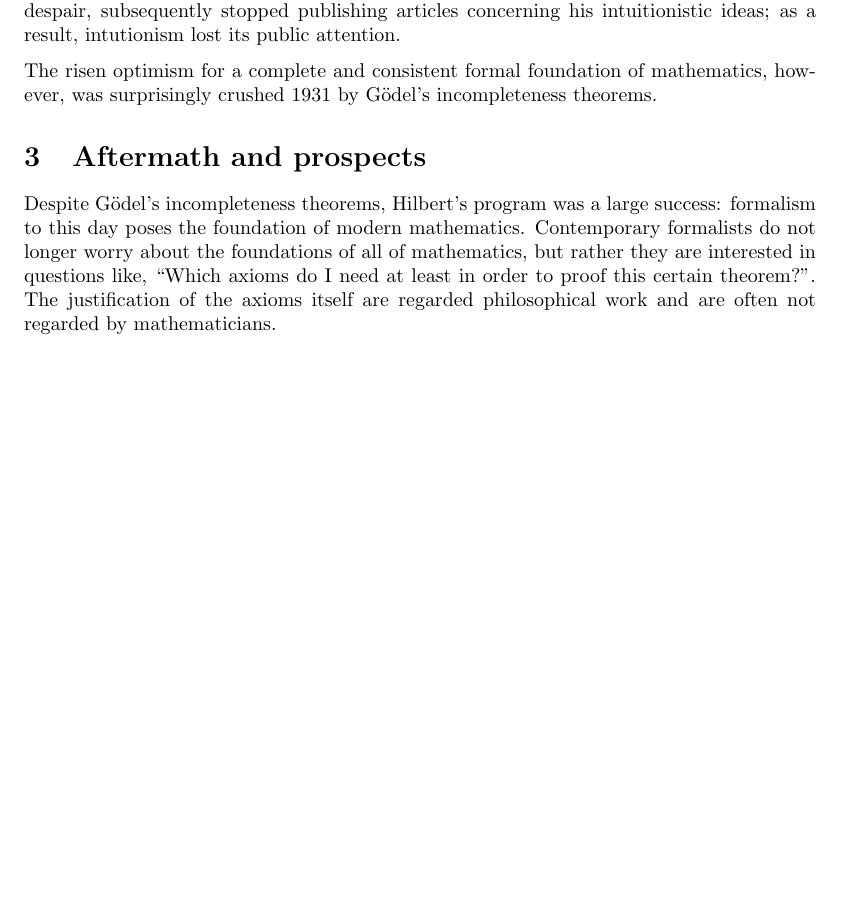
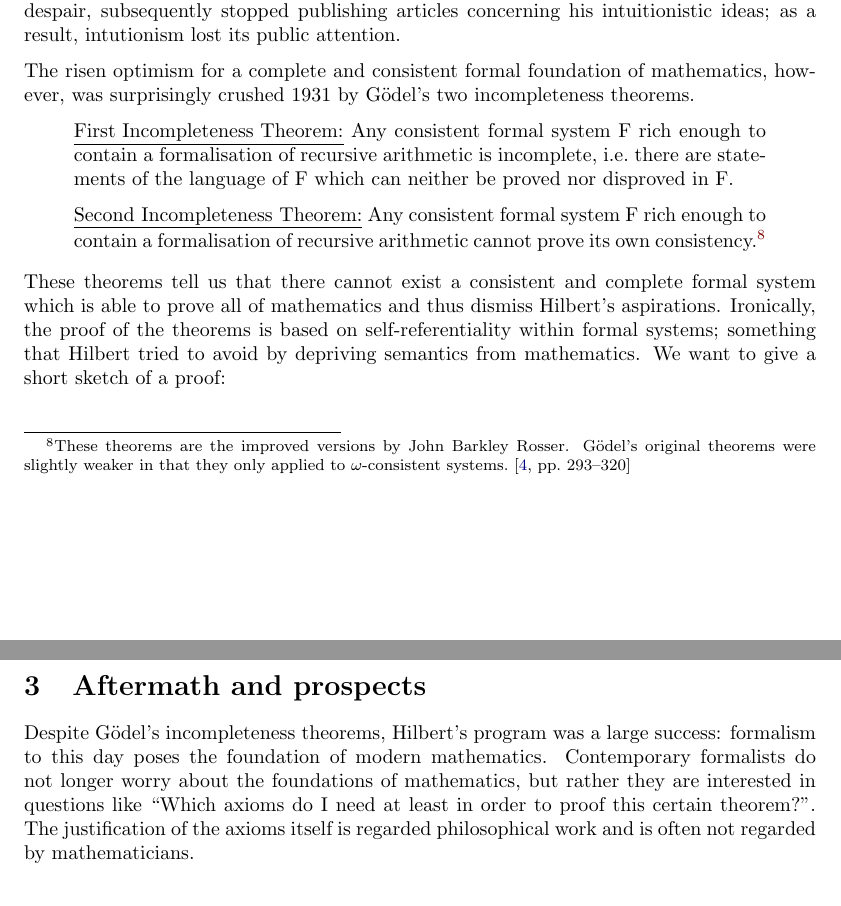
Before and after one commit to kappelmann/foundations_mathematics_grundlagenkrise, a LaTeX document (paper/Foundations_Mathematics_Grundlagenkrise.tex): part of page 13 of 14 before the commit and two parts of pages 13 and 14 of 15 after it, the two joined at a grey line, cut so that both start at the same text, the shorter picture padded with empty space. Compiled offline with pdfLaTeX.

Commit message:
Update end of crisis

```diff
--- a/paper/Foundations_Mathematics_Grundlagenkrise.tex
+++ b/paper/Foundations_Mathematics_Grundlagenkrise.tex
@@ -329,10 +329,23 @@ In 1928, the foundational crisis reached its peak. Brouwer boycotted the Interna
 
 A few days after, Hilbert as one of the major publishers of the prestigous mathematical magazine ``Mathematischen Annalen'' decided to exclude Brouwer as a co-publisher without conducting a referendum. This lead to confusion and fierce disputes, but in the end Hilbert's wish came true and Brouwer was excluded. Brouwer, in a state of frustration and despair, subsequently stopped publishing articles concerning his intuitionistic ideas; as a result, intutionism lost its public attention.
 
-The risen optimism for a complete and consistent formal foundation of mathematics, however, was surprisingly crushed 1931 by Gödel's incompleteness theorems.
+The risen optimism for a complete and consistent formal foundation of mathematics, however, was surprisingly crushed 1931 by Gödel's two incompleteness theorems.
+
+\begin{quote}
+\underline{First Incompleteness Theorem:} Any consistent formal system F rich enough to contain a formalisation of recursive arithmetic is incomplete, i.e.\ there are statements of the language of F which can neither be proved nor disproved in F.
+
+\underline{Second Incompleteness Theorem:} Any consistent formal system F rich enough to contain a formalisation of recursive arithmetic cannot prove its own consistency.\footnote{These theorems are the improved versions by John Barkley Rosser. Gödel's original theorems were slightly weaker in that they only applied to $\omega$-consistent systems.\cite[pp.~293--320]{fraenkel_incompleteness}}
+\end{quote}
+
+These theorems tell us that there cannot exist a consistent and complete formal system which is able to prove all of mathematics and thus dismiss Hilbert's aspirations. Ironically, the proof of the theorems is based on self-referentiality within formal systems; something that Hilbert tried to avoid by depriving semantics from mathematics.
+We want to give a short sketch of a proof:
+\begin{quote}
+
+\end{quote}
+
 
 \section{Aftermath and prospects}
-Despite Gödel's incompleteness theorems, Hilbert's program was a large success: formalism to this day poses the foundation of modern mathematics. Contemporary formalists do not longer worry about the foundations of all of mathematics, but rather they are interested in questions like, ``Which axioms do I need at least in order to proof this certain theorem?''. The justification of the axioms itself are regarded philosophical work and are often not regarded by mathematicians.
+Despite Gödel's incompleteness theorems, Hilbert's program was a large success: formalism to this day poses the foundation of modern mathematics. Contemporary formalists do not longer worry about the foundations of mathematics, but rather they are interested in questions like ``Which axioms do I need at least in order to proof this certain theorem?''. The justification of the axioms itself is regarded philosophical work and is often not regarded by mathematicians.
 
 
 \newpage
```
Also changed, not shown: paper/sources.bib (+9 -4 lines), paper/Foundations_Mathematics_Grundlagenkrise.pdf, paper/Foundations_Mathematics_Grundlagenkrise.tex (6 more changed lines).
